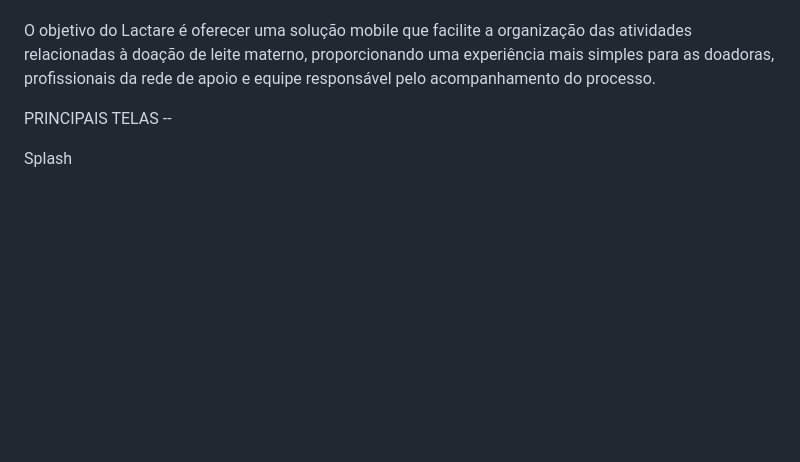
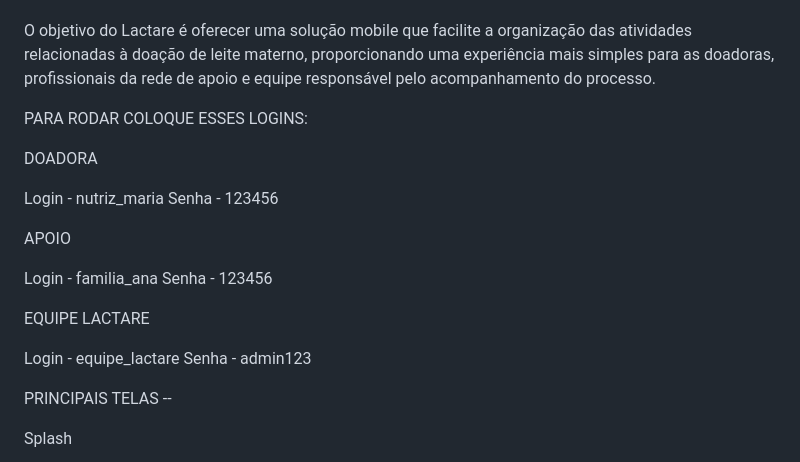
Before and after one commit to lara-sodre/lactech-flutter, a Markdown page: README.md, the part around the change. GitHub-like rendering; blank space fills up the shorter version.

Commit message:
README atualizado

```diff
--- a/README.md
+++ b/README.md
@@ -24,6 +24,27 @@ Entre as funcionalidades implementadas estão cadastro e login, acompanhamento d
 OBJETIVO
 
 O objetivo do Lactare é oferecer uma solução mobile que facilite a organização das atividades relacionadas à doação de leite materno, proporcionando uma experiência mais simples para as doadoras, profissionais da rede de apoio e equipe responsável pelo acompanhamento do processo.
+
+PARA RODAR COLOQUE ESSES LOGINS:
+
+DOADORA
+
+Login - nutriz_maria
+Senha - 123456
+
+
+APOIO
+
+Login - familia_ana
+Senha - 123456
+
+
+EQUIPE LACTARE
+
+Login - equipe_lactare
+Senha - admin123
+
+
 
 PRINCIPAIS TELAS --
 
```
